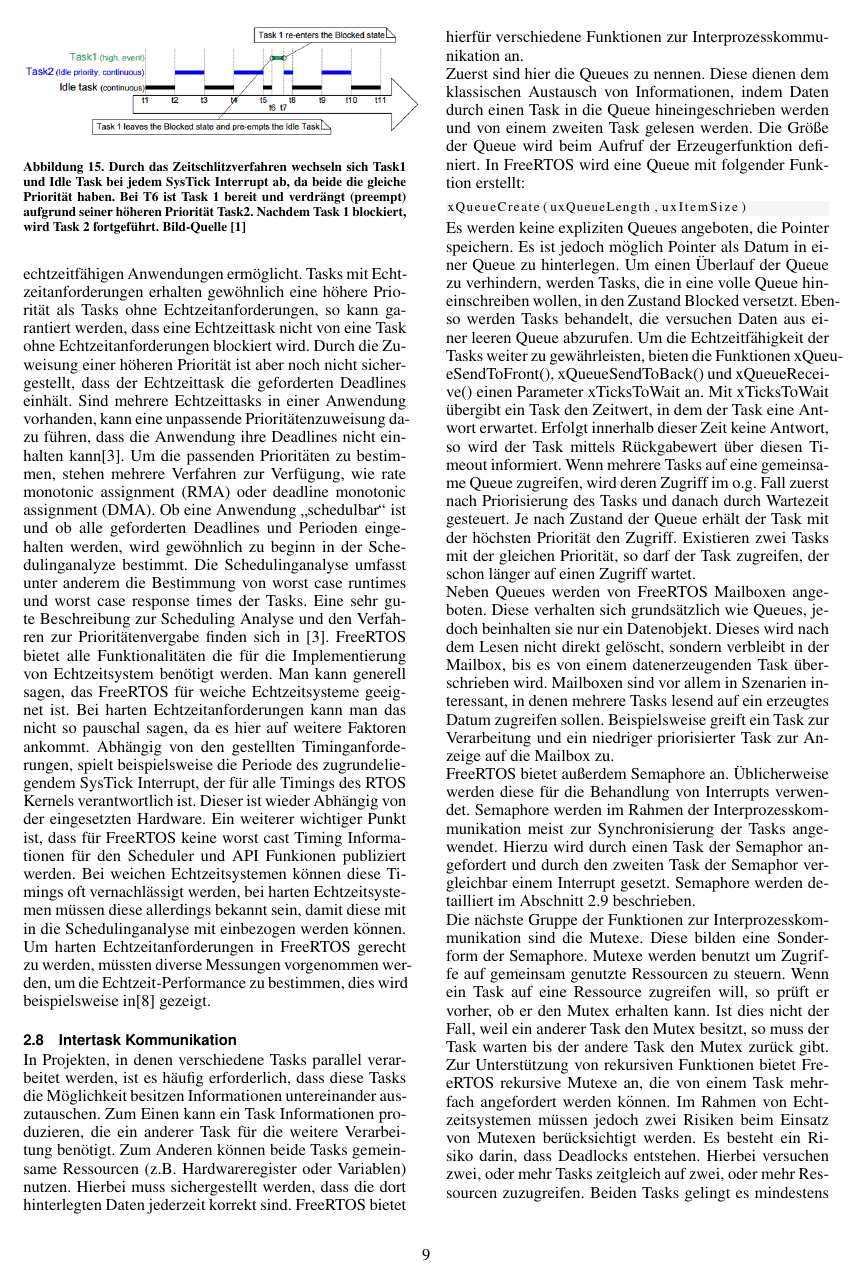
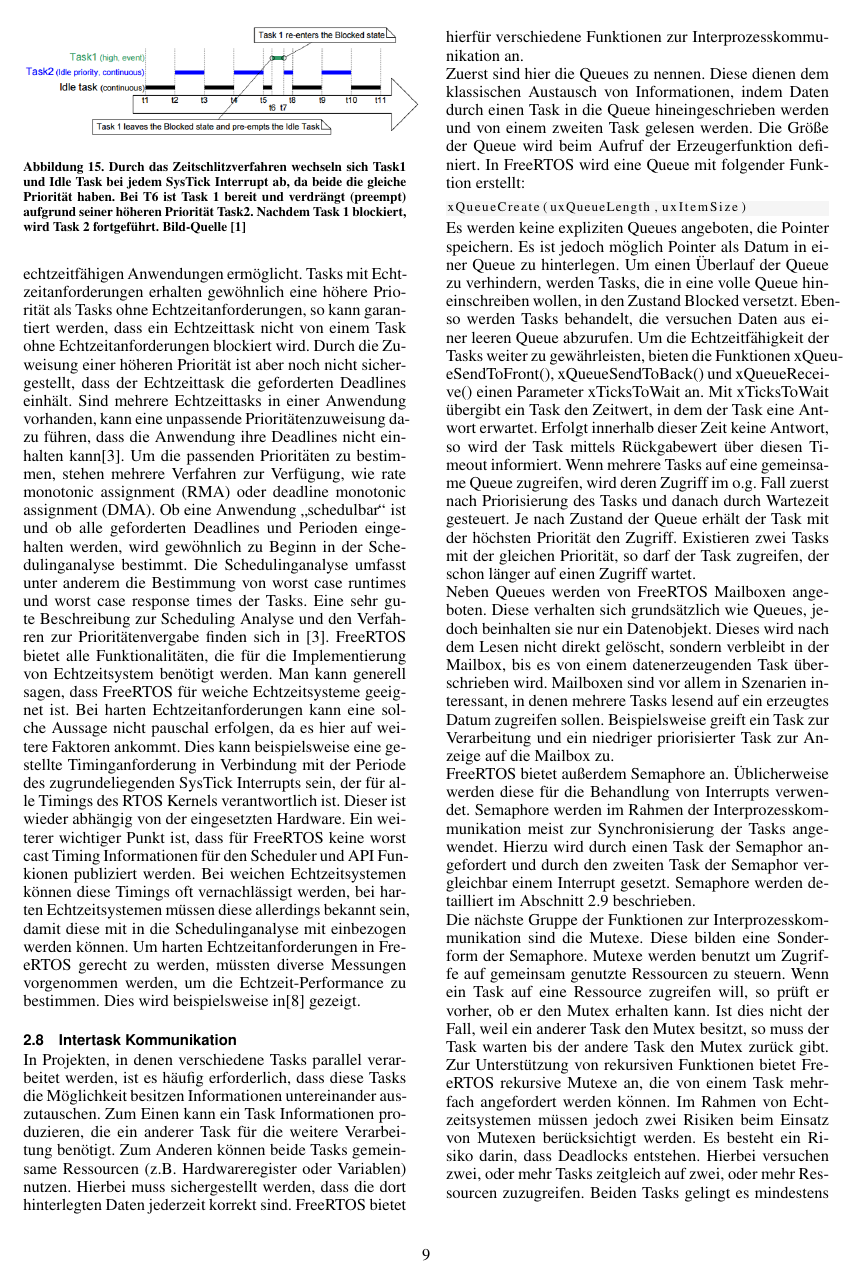
Before and after one commit to snobz/Seminar_BS_2017, LaTeX slides (Latex/Seminararbeit/FreeRtos ARM uController.tex, which reads Latex/Seminararbeit/Scheduling.tex): page 9 of 13. Compiled offline with pdfLaTeX.

Commit message:
some fixes
Signed-off-by: Anubisc <christoph.blaesser@gmx.de>

```diff
--- a/Latex/Seminararbeit/Scheduling.tex
+++ b/Latex/Seminararbeit/Scheduling.tex
@@ -115,4 +115,9 @@ Diese Einstellung wird üblicherweise Prioritized Pre-emptive Scheduling with Ti
 \end{figure}
 \subsection{Echtzeitfähigkeit}
 %---------------------------------------Work in Progress--------------------------------------
-Ein Echtzeitbetriebssystem zeichnet sich dadurch aus, dass es auf ein eintreffendes Ereignis eine deterministische und somit vorhersehbare Reaktion gibt. Dies wird bei FreeRTOS, wie bei allen anderen Echtzeitbetriebssystemen unter anderem durch geeignete Scheduling Algorithmen und nicht blockierende Interprozesskommunikation erreicht\cite{9780128015070} \cite{Jones:1997:CRT:269005.266689} \cite{Regehr:2001:ACR:882481.883779}. Prioritätengesteurtes preemtives Scheduling, wie es bei FreeRTOS verwendet wird, ist eine der Echtzeit Scheduling Strategien\cite{9780128015070}, die eine Implementierung von echtzeitfähigen Anwendungen ermöglicht. Tasks mit Echtzeitanforderungen erhalten gewöhnlich eine höhere Priorität als Tasks ohne Echtzeitanforderungen, so kann garantiert werden, dass eine Echtzeittask nicht von eine Task ohne Echtzeitanforderungen blockiert wird. Durch die Zuweisung einer höheren Priorität ist aber noch nicht sichergestellt, dass der Echtzeittask die geforderten Deadlines einhält. Sind mehrere Echtzeittasks in einer Anwendung vorhanden, kann eine unpassende Prioritätenzuweisung  dazu führen, dass die Anwendung ihre Deadlines nicht einhalten kann\cite{9780128015070}. Um die passenden Prioritäten zu bestimmen, stehen mehrere Verfahren zur Verfügung, wie rate monotonic assignment (RMA) oder deadline monotonic assignment (DMA). Ob eine Anwendung "`schedulbar"' ist und ob alle geforderten Deadlines und Perioden eingehalten werden, wird gewöhnlich zu beginn in der Schedulinganalyze bestimmt. Die Schedulinganalyse umfasst unter anderem die Bestimmung von worst case runtimes und worst case response times der Tasks. Eine sehr gute Beschreibung zur Scheduling Analyse und den Verfahren zur Prioritätenvergabe finden sich in \cite{9780128015070}. FreeRTOS bietet alle Funktionalitäten die für die Implementierung von Echtzeitsystem benötigt werden. Man kann generell sagen, das FreeRTOS für weiche Echtzeitsysteme geeignet ist. Bei harten Echtzeitanforderungen kann man das nicht so pauschal sagen, da es hier auf weitere Faktoren ankommt. Abhängig von den gestellten Timinganforderungen, spielt beispielsweise die Periode des zugrundeliegendem SysTick Interrupt, der für alle Timings des RTOS Kernels verantwortlich ist. Dieser ist wieder Abhängig von der eingesetzten Hardware. Ein weiterer wichtiger Punkt ist, dass für FreeRTOS keine worst cast Timing Informationen für den Scheduler und API Funkionen publiziert werden. Bei weichen Echtzeitsystemen können diese Timings oft vernachlässigt werden, bei harten Echtzeitsystemen müssen diese allerdings bekannt sein, damit diese mit in die Schedulinganalyse mit einbezogen werden können. Um harten Echtzeitanforderungen in FreeRTOS gerecht zu werden, müssten diverse Messungen vorgenommen werden, um die Echtzeit-Performance zu bestimmen, dies wird beispielsweise in\cite{RealTimePerformance} gezeigt.
+Ein Echtzeitbetriebssystem zeichnet sich dadurch aus, dass es auf ein eintreffendes Ereignis eine deterministische und somit vorhersehbare Reaktion gibt. Dies wird bei FreeRTOS, wie bei allen anderen Echtzeitbetriebssystemen unter anderem durch geeignete Scheduling Algorithmen und nicht blockierende Interprozesskommunikation erreicht\cite{9780128015070} \cite{Jones:1997:CRT:269005.266689} \cite{Regehr:2001:ACR:882481.883779}. Prioritätengesteurtes preemtives Scheduling, wie es bei FreeRTOS verwendet wird, ist eine der Echtzeit Scheduling Strategien\cite{9780128015070}, die eine Implementierung von echtzeitfähigen Anwendungen ermöglicht. Tasks mit Echtzeitanforderungen erhalten gewöhnlich eine höhere Priorität als Tasks ohne Echtzeitanforderungen, so kann garantiert werden, dass ein Echtzeittask nicht von einem Task ohne Echtzeitanforderungen blockiert wird. Durch die Zuweisung einer höheren Priorität ist aber noch nicht sichergestellt, dass der Echtzeittask die geforderten Deadlines einhält. Sind mehrere Echtzeittasks in einer Anwendung vorhanden, kann eine unpassende Prioritätenzuweisung dazu führen, dass die Anwendung ihre Deadlines nicht einhalten kann\cite{9780128015070}. Um die passenden Prioritäten zu bestimmen, stehen mehrere Verfahren zur Verfügung, wie rate monotonic assignment (RMA) oder deadline monotonic assignment (DMA). Ob eine Anwendung "`schedulbar"' ist und ob alle geforderten Deadlines und Perioden eingehalten werden, wird gewöhnlich zu Beginn in der Schedulinganalyse bestimmt. Die Schedulinganalyse umfasst unter anderem die Bestimmung von worst case runtimes und worst case response times der Tasks. Eine sehr gute Beschreibung zur Scheduling Analyse und den Verfahren zur Prioritätenvergabe finden sich in \cite{9780128015070}. FreeRTOS bietet alle Funktionalitäten, die für die Implementierung von Echtzeitsystem benötigt werden. Man kann generell sagen, dass FreeRTOS für weiche Echtzeitsysteme geeignet ist.
+%Christoph: Die beiden folgenden Sätze habe ich zur besseren Lesbarkeit etwas umgebaut.
+%In Abhängigkeit von den gestellten Timinganforderungen spielt beispielsweise
+Bei harten Echtzeitanforderungen kann eine solche Aussage nicht pauschal erfolgen, da es hier auf weitere Faktoren ankommt. Dies kann beispielsweise eine gestellte Timinganforderung in Verbindung mit der Periode des zugrundeliegenden SysTick Interrupts sein, der für alle Timings des RTOS Kernels verantwortlich ist. Dieser ist wieder abhängig von der eingesetzten Hardware. Ein weiterer wichtiger Punkt ist, dass für FreeRTOS keine worst cast
+%Christoph: worst cast oder worst case?
+Timing Informationen für den Scheduler und API Funkionen publiziert werden. Bei weichen Echtzeitsystemen können diese Timings oft vernachlässigt werden, bei harten Echtzeitsystemen müssen diese allerdings bekannt sein, damit diese mit in die Schedulinganalyse mit einbezogen werden können. Um harten Echtzeitanforderungen in FreeRTOS gerecht zu werden, müssten diverse Messungen vorgenommen werden, um die Echtzeit-Performance zu bestimmen. Dies wird beispielsweise in\cite{RealTimePerformance} gezeigt.
```
Also changed, not shown: 1 other file.
